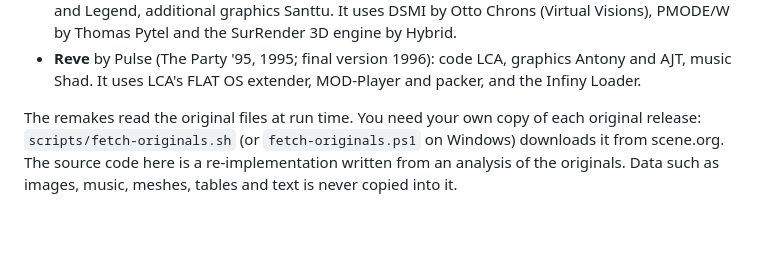
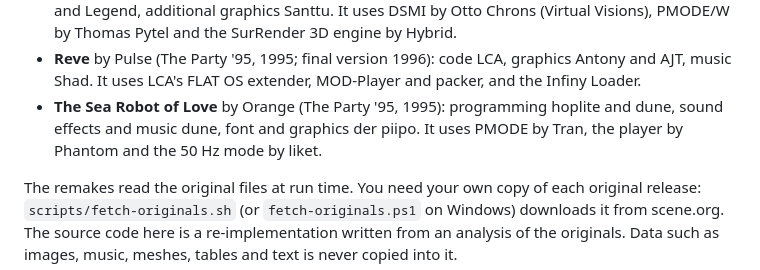
Before and after one commit to dvdstelt/demoscene, a Markdown page: NOTICE.md, the part around the change. GitHub-like rendering; blank space fills up the shorter version.

```diff
--- a/NOTICE.md
+++ b/NOTICE.md
@@ -28,6 +28,8 @@ not include them, and the license in [LICENSE.md](LICENSE.md) does not cover the
   the SurRender 3D engine by Hybrid.
 - **Reve** by Pulse (The Party '95, 1995; final version 1996): code LCA, graphics Antony and AJT, music Shad. It uses
   LCA's FLAT OS extender, MOD-Player and packer, and the Infiny Loader.
+- **The Sea Robot of Love** by Orange (The Party '95, 1995): programming hoplite and dune, sound effects and music
+  dune, font and graphics der piipo. It uses PMODE by Tran, the player by Phantom and the 50 Hz mode by liket.
 
 The remakes read the original files at run time. You need your own copy of each original release:
 `scripts/fetch-originals.sh` (or `fetch-originals.ps1` on Windows) downloads it from scene.org. The source code
```
Also changed, not shown: README.md (+6 -3 lines), okean/README.md (added, +75 -0 lines), docs/images/okean.jpg (added), okean/docs/images/okean-strip.jpg (added), okean/docs/images/original-vs-remake.jpg (added).
